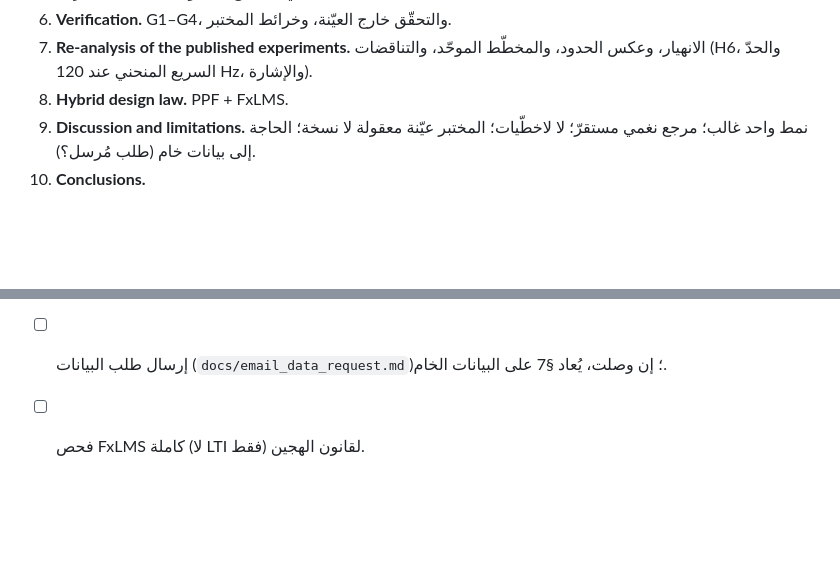
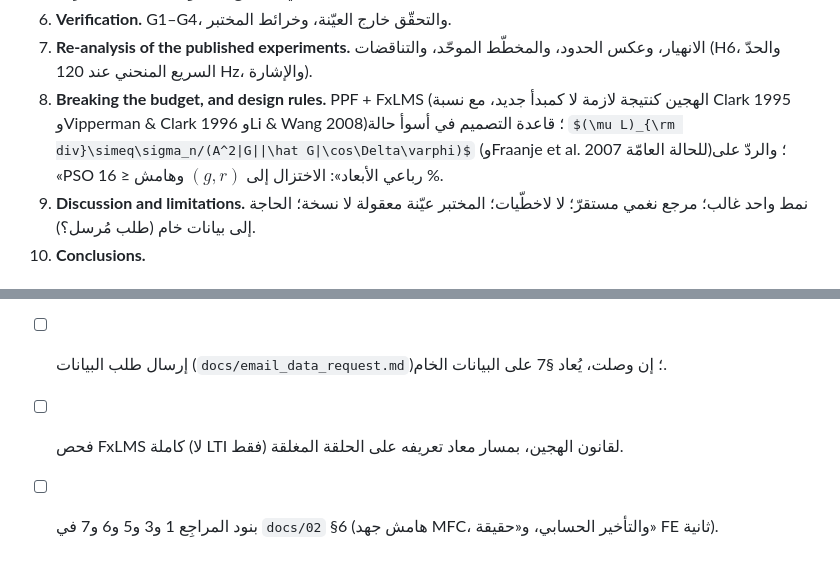
Before and after one commit to samo14s/new-controller, a Markdown page: sddmdc_fxlms/docs/06_PAPER1_OUTLINE.md, 2 parts joined by grey strips. GitHub-like rendering; some formulas as TeX source; blank space fills up the shorter version.

Commit message:
docs/06: merged sections and the reviewer items in the paper-1 checklist
Co-Authored-By: Claude Opus 5.5 <noreply@anthropic.com>
Claude-Session: https://claude.ai/code/session_01KW32PFuGL2JH7127f2ZVkK

```diff
--- a/sddmdc_fxlms/docs/06_PAPER1_OUTLINE.md
+++ b/sddmdc_fxlms/docs/06_PAPER1_OUTLINE.md
@@ -59,7 +59,10 @@ vibration control of lightly damped thin-walled structures, verified on publishe
 6. **Verification.** G1–G4، والتحقّق خارج العيّنة، وخرائط المختبر.
 7. **Re-analysis of the published experiments.** الانهيار، وعكس الحدود، والمخطّط الموحّد، والتناقضات
    (H6، والحدّ السريع المنحني عند 120 Hz، والإشارة).
-8. **Hybrid design law.** PPF + FxLMS.
+8. **Breaking the budget, and design rules.** PPF + FxLMS (الهجين كنتيجة لازمة لا كمبدأ جديد،
+   مع نسبة Clark 1995 وVipperman & Clark 1996 وLi & Wang 2008)؛ قاعدة التصميم في أسوأ حالة
+   $(\mu L)_{\rm div}\simeq\sigma_n/(A^2|G||\hat G|\cos\Delta\varphi)$ (وFraanje et al. 2007 للحالة العامّة)؛
+   والردّ على «PSO رباعي الأبعاد»: الاختزال إلى $(g,r)$ وهامش ≤ 16 %.
 9. **Discussion and limitations.** نمط واحد غالب؛ مرجع نغمي مستقرّ؛ لا لاخطّيات؛ المختبر عيّنة
    معقولة لا نسخة؛ الحاجة إلى بيانات خام (طلب مُرسل؟).
 10. **Conclusions.**
@@ -71,4 +74,5 @@ vibration control of lightly damped thin-walled structures, verified on publishe
 - [ ] المهامّ M1–M4 في `docs/05` §2 (تحسين صيغة $t_{\min}$، تصحيح $\Gamma$ الدقيق بفلوكيه،
       القناتان، التنبّؤ الأعمى بالخرائط).
 - [ ] إرسال طلب البيانات (`docs/email_data_request.md`)؛ إن وصلت، يُعاد §7 على البيانات الخام.
-- [ ] فحص FxLMS كاملة (لا LTI فقط) لقانون الهجين.
+- [ ] فحص FxLMS كاملة (لا LTI فقط) لقانون الهجين، بمسار معاد تعريفه على الحلقة المغلقة.
+- [ ] بنود المراجِع 1 و3 و5 و6 و7 في `docs/02` §6 (هامش جهد MFC، والتأخير الحسابي، و«حقيقة» FE ثانية).
```
